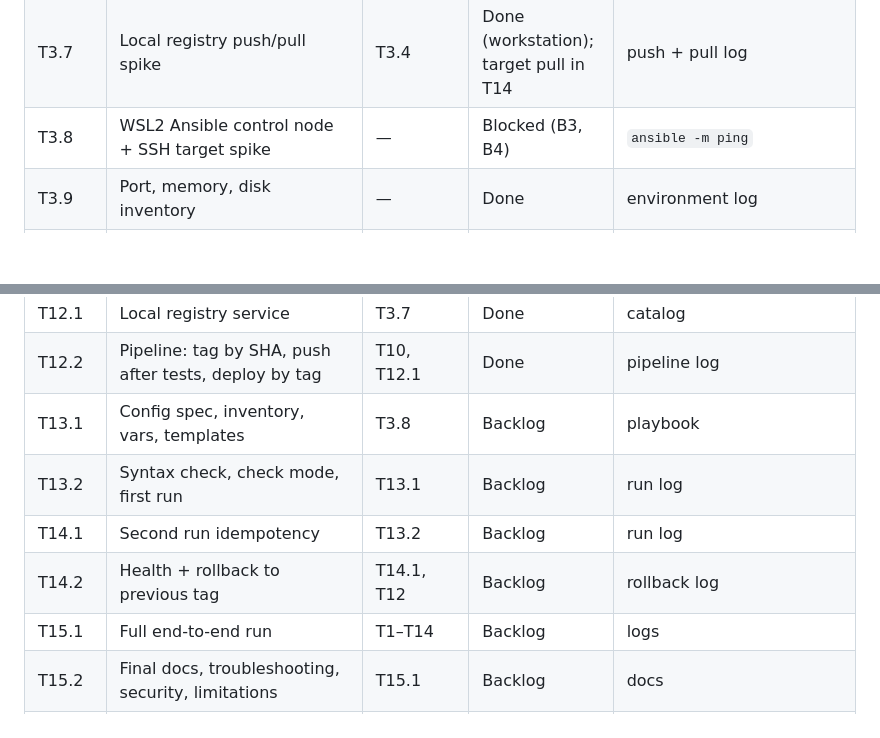
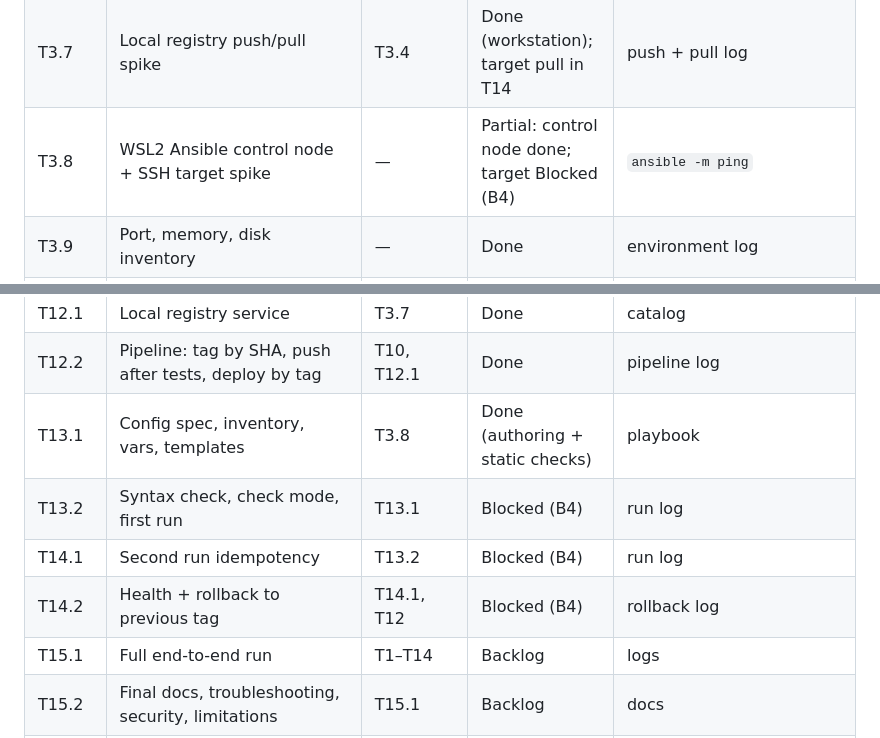
Before and after one commit to Hussain-Anajwala/Automated-Last-Mile-Delivery, a Markdown page: docs/project-board.md, 2 parts joined by grey strips. Drawn GitHub-style; blank space fills up the shorter version.

```diff
--- a/docs/project-board.md
+++ b/docs/project-board.md
@@ -24,7 +24,7 @@ tickets will be mirrored to GitHub Issues and the issue numbers added here.
 | T3.5 | Jenkins topology spike (container + Docker access) | T3.4 | Done | Jenkins version + `docker ps` from Jenkins |
 | T3.6 | Headless Selenium spike | T3.3 | Done | headless Chrome run log |
 | T3.7 | Local registry push/pull spike | T3.4 | Done (workstation); target pull in T14 | push + pull log |
-| T3.8 | WSL2 Ansible control node + SSH target spike | — | Blocked (B3, B4) | `ansible -m ping` |
+| T3.8 | WSL2 Ansible control node + SSH target spike | — | Partial: control node done; target Blocked (B4) | `ansible -m ping` |
 | T3.9 | Port, memory, disk inventory | — | Done | environment log |
 | T4.1 | Maven skeleton, wrapper, `.gitignore`, `.gitattributes`, `.env.example` | T3.3 | Done | `mvnw verify` log |
 | T4.2 | Issue / PR templates, CONTRIBUTING | T2.3 | Done | `.github/` |
@@ -56,10 +56,10 @@ tickets will be mirrored to GitHub Issues and the issue numbers added here.
 | T11.2 | Container lifecycle transcript | T11.1, B2 | Done | transcript |
 | T12.1 | Local registry service | T3.7 | Done | catalog |
 | T12.2 | Pipeline: tag by SHA, push after tests, deploy by tag | T10, T12.1 | Done | pipeline log |
-| T13.1 | Config spec, inventory, vars, templates | T3.8 | Backlog | playbook |
-| T13.2 | Syntax check, check mode, first run | T13.1 | Backlog | run log |
-| T14.1 | Second run idempotency | T13.2 | Backlog | run log |
-| T14.2 | Health + rollback to previous tag | T14.1, T12 | Backlog | rollback log |
+| T13.1 | Config spec, inventory, vars, templates | T3.8 | Done (authoring + static checks) | playbook |
+| T13.2 | Syntax check, check mode, first run | T13.1 | Blocked (B4) | run log |
+| T14.1 | Second run idempotency | T13.2 | Blocked (B4) | run log |
+| T14.2 | Health + rollback to previous tag | T14.1, T12 | Blocked (B4) | rollback log |
 | T15.1 | Full end-to-end run | T1–T14 | Backlog | logs |
 | T15.2 | Final docs, troubleshooting, security, limitations | T15.1 | Backlog | docs |
 | T15.3 | Evidence INDEX, demo runbook, viva Q&A | T15.2 | Backlog | `docs/evidence/INDEX.md` |
```
Also changed, not shown: docs/BLOCKERS.md (+7 -8 lines), docs/IMPLEMENTATION_LOG.md (+33 -0 lines).
